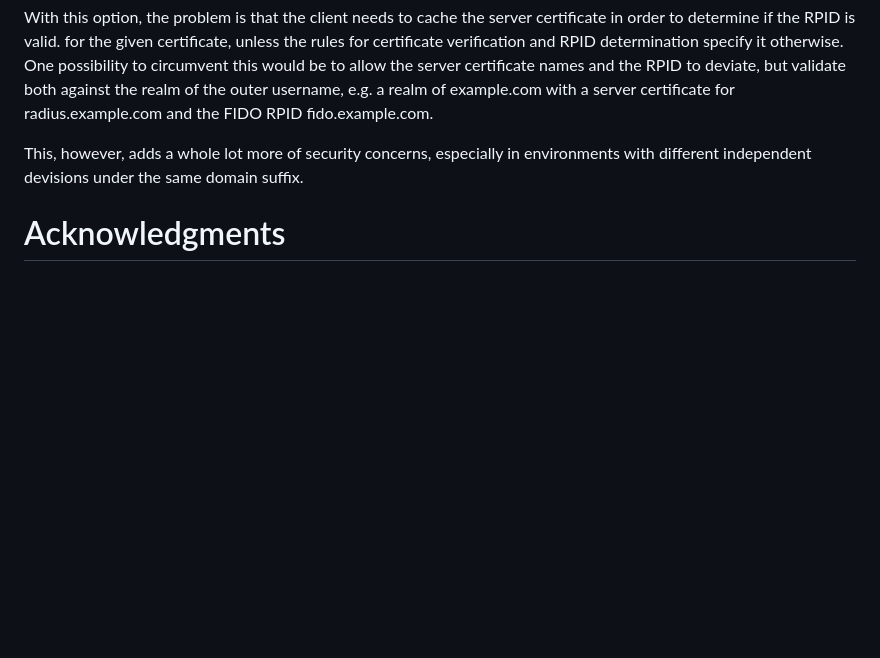
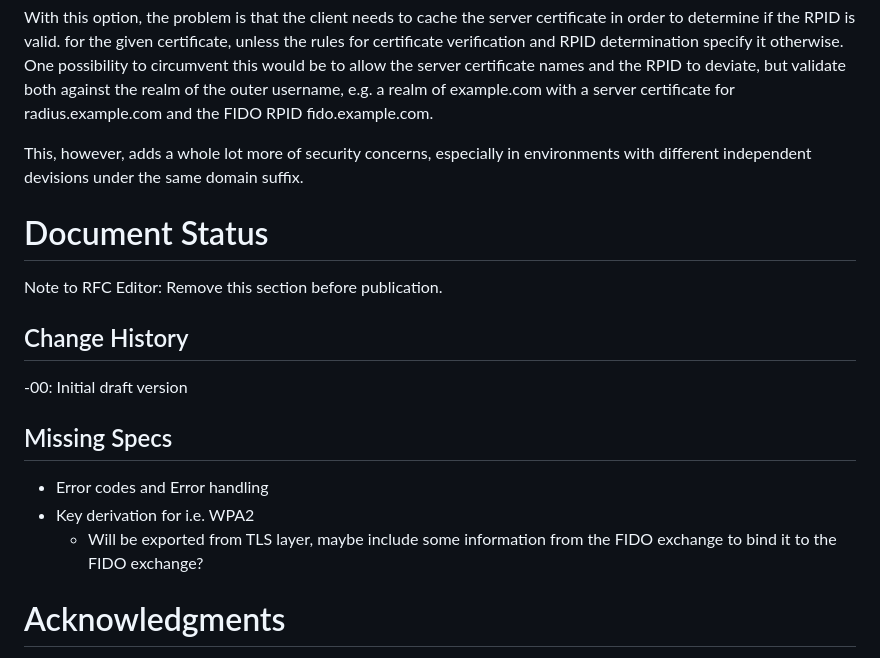
Before and after one commit to Janfred/draft-ietf-emu-eap-fido, a Markdown page: draft-janfred-eap-fido.md, the part around the change. GitHub-like rendering; blank space fills up the shorter version.

Commit message:
Add document status section

```diff
--- a/draft-janfred-eap-fido.md
+++ b/draft-janfred-eap-fido.md
@@ -610,6 +610,20 @@ One possibility to circumvent this would be to allow the server certificate name
 
 This, however, adds a whole lot more of security concerns, especially in environments with different independent devisions under the same domain suffix.
 
+# Document Status
+
+Note to RFC Editor: Remove this section before publication.
+
+## Change History
+
+-00: Initial draft version
+
+## Missing Specs
+
+* Error codes and Error handling
+* Key derivation for i.e. WPA2
+  * Will be exported from TLS layer, maybe include some information from the FIDO exchange to bind it to the FIDO exchange?
+
 # Acknowledgments
 {:numbered="false"}
 
```
